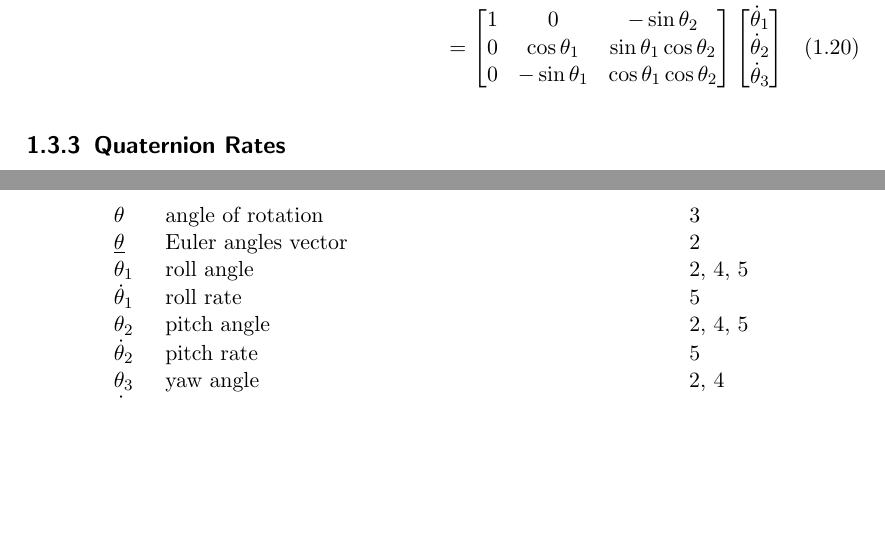
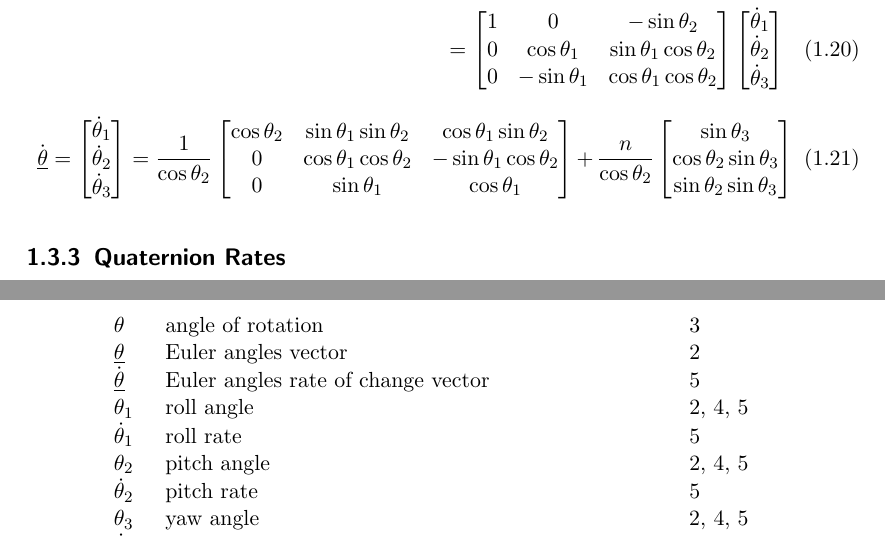
Before and after one commit to seasat/nonlinear-control-system, a LaTeX document (doc/report/report.tex, which reads doc/report/tex/section_kinematics.tex, doc/report/tex/symbols.tex): two parts of pages 8 and 12 of 12, joined at a grey line, cut so that both start at the same text, the shorter picture padded with empty space. Compiled offline with pdfLaTeX.

Commit message:
add omega to theta dot conversion

```diff
--- a/doc/report/tex/section_kinematics.tex
+++ b/doc/report/tex/section_kinematics.tex
@@ -47,6 +47,28 @@ Depending on the attitude representation used, this results in \cref{eqt:omega_l
         \gls{sy:yaw_dot}
     \end{bmatrix}
 \end{multline}
+\begin{equation} \label{eqt:omega_to_theta_dot}
+    \gls{sy:ypr_dot}
+    =
+    \begin{bmatrix}
+        \gls{sy:roll_dot} \\
+        \gls{sy:pitch_dot} \\
+        \gls{sy:yaw_dot}
+    \end{bmatrix}
+    =
+    \frac{1}{\cos{\gls{sy:pitch}}}
+    \begin{bmatrix}
+        \cos{\gls{sy:pitch}} & \sin{\gls{sy:roll}} \sin{\gls{sy:pitch}} & \cos{\gls{sy:roll}} \sin{\gls{sy:pitch}} \\
+        0 & \cos{\gls{sy:roll}} \cos{\gls{sy:pitch}} & -\sin{\gls{sy:roll}} \cos{\gls{sy:pitch}} \\
+        0 & \sin{\gls{sy:roll}} & \cos{\gls{sy:roll}}
+    \end{bmatrix}
+    + \frac{\gls{sy:mean_motion}}{\cos{\gls{sy:pitch}}}
+    \begin{bmatrix}
+        \sin{\gls{sy:yaw}} \\
+        \cos{\gls{sy:pitch}} \sin{\gls{sy:yaw}} \\
+        \sin{\gls{sy:pitch}} \sin{\gls{sy:yaw}}
+    \end{bmatrix}
+\end{equation}
 
 
 \subsection{Quaternion Rates}
--- a/doc/report/tex/symbols.tex
+++ b/doc/report/tex/symbols.tex
@@ -118,6 +118,13 @@
     type = symbols,
 }
 
+\newglossaryentry{sy:ypr_dot}{
+    name = \ensuremath{\dot{\vec{\theta}}},
+    description = {Euler angles rate of change vector},
+    sort = theta euler angles dot,
+    type = symbols,
+}
+
 \newglossaryentry{sy:mu_earth}{
     name = \ensuremath{\mu_E},
     description = {Earth's gravitational parameter},
```
